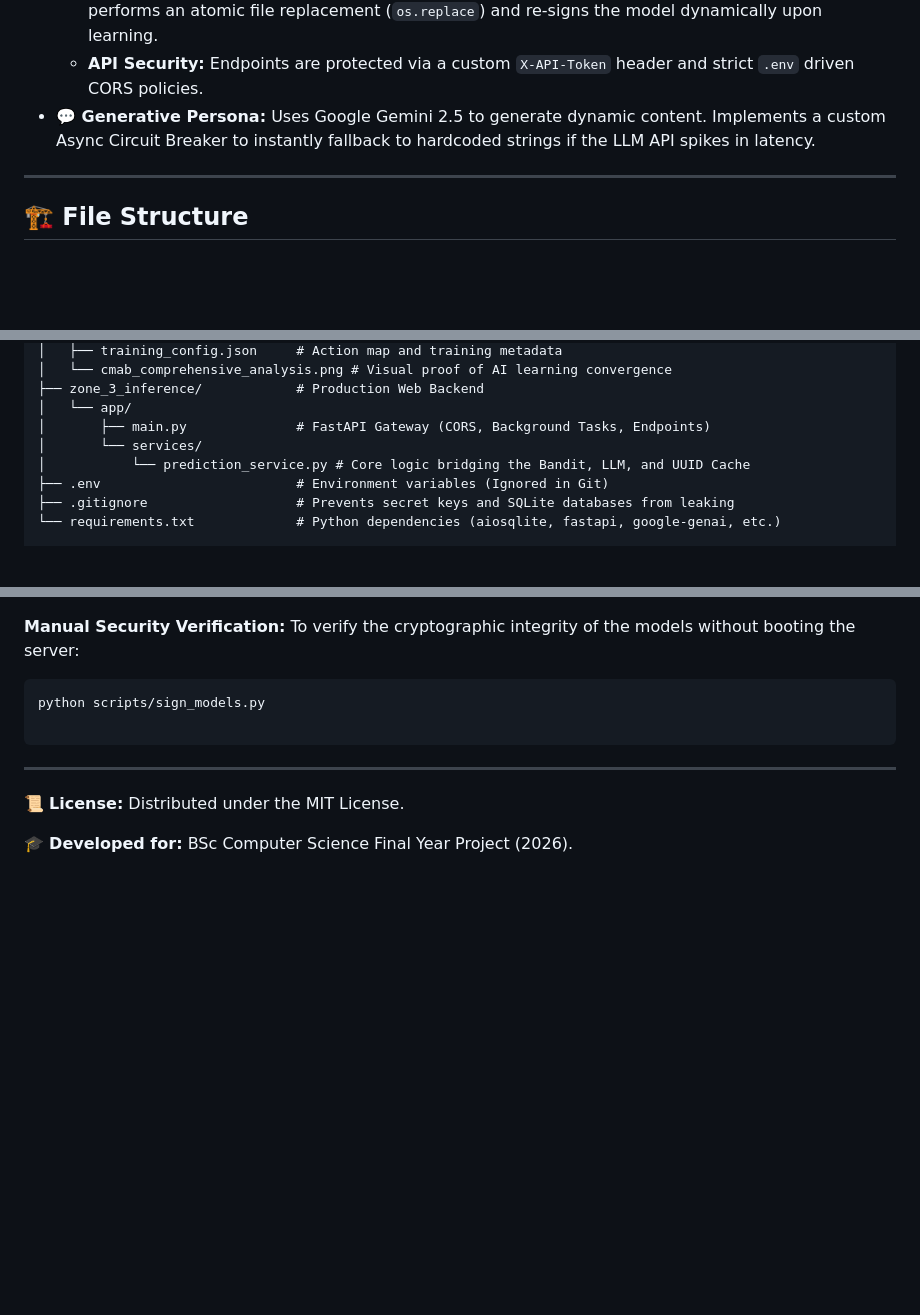
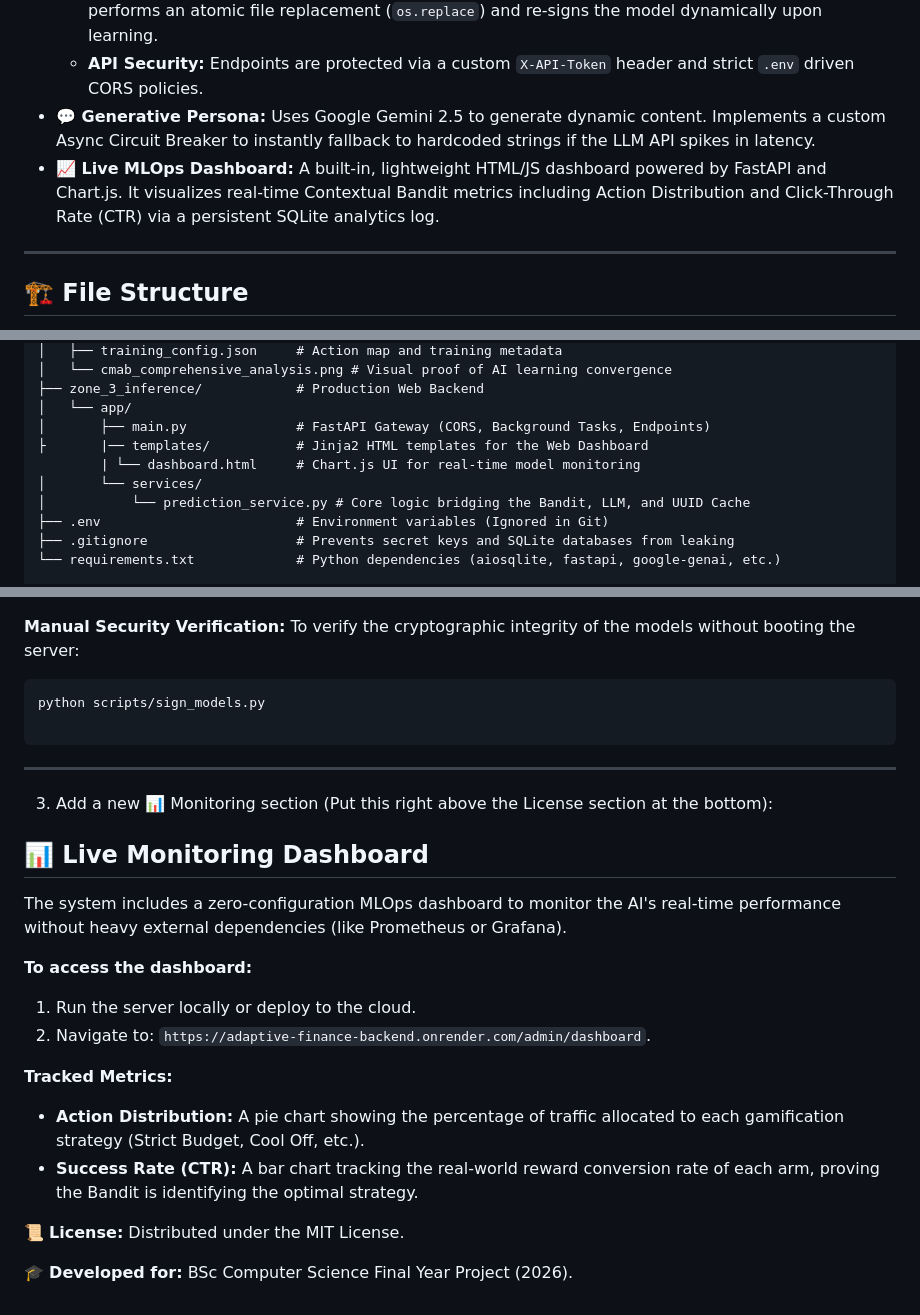
Before and after one commit to Sunnahboy/adaptive-finance-backend, a Markdown page: README.md, 3 parts joined by grey strips. Drawn GitHub-style; blank space fills up the shorter version.

Commit message:
Updated with new info

````diff
--- a/README.md
+++ b/README.md
@@ -27,6 +27,7 @@ This backend serves as the stateless "Brain" for the Adaptive Finance Android Ap
     * **Model Integrity:** All AI models (`.pkl`) are digitally signed with HMAC-SHA256. The system performs an atomic file replacement (`os.replace`) and re-signs the model dynamically upon learning.
     * **API Security:** Endpoints are protected via a custom `X-API-Token` header and strict `.env` driven CORS policies.
 * **💬 Generative Persona:** Uses Google Gemini 2.5 to generate dynamic content. Implements a custom Async Circuit Breaker to instantly fallback to hardcoded strings if the LLM API spikes in latency.
+* **📈 Live MLOps Dashboard:** A built-in, lightweight HTML/JS dashboard powered by FastAPI and Chart.js. It visualizes real-time Contextual Bandit metrics including Action Distribution and Click-Through Rate (CTR) via a persistent SQLite analytics log.
 
 ---
 
@@ -60,6 +61,8 @@ adaptive_finance_ai/
 ├── zone_3_inference/            # Production Web Backend
 │   └── app/
 │       ├── main.py              # FastAPI Gateway (CORS, Background Tasks, Endpoints)
+├       |── templates/           # Jinja2 HTML templates for the Web Dashboard
+        | └── dashboard.html     # Chart.js UI for real-time model monitoring
 │       └── services/
 │           └── prediction_service.py # Core logic bridging the Bandit, LLM, and UUID Cache
 ├── .env                         # Environment variables (Ignored in Git)
@@ -210,6 +214,19 @@ python scripts/sign_models.py
 ```
 
 ---
+3. Add a new 📊 Monitoring section (Put this right above the License section at the bottom):
+## 📊 Live Monitoring Dashboard
+
+The system includes a zero-configuration MLOps dashboard to monitor the AI's real-time performance without heavy external dependencies (like Prometheus or Grafana).
+
+**To access the dashboard:**
+1. Run the server locally or deploy to the cloud.
+2. Navigate to: `https://adaptive-finance-backend.onrender.com/admin/dashboard`.
+
+**Tracked Metrics:**
+* **Action Distribution:** A pie chart showing the percentage of traffic allocated to each gamification strategy (Strict Budget, Cool Off, etc.).
+* **Success Rate (CTR):** A bar chart tracking the real-world reward conversion rate of each arm, proving the Bandit is identifying the optimal strategy.
+
 
 📜 **License:** Distributed under the MIT License.
 
````
Also changed, not shown: other parts of README.md (+1 -0 lines).
